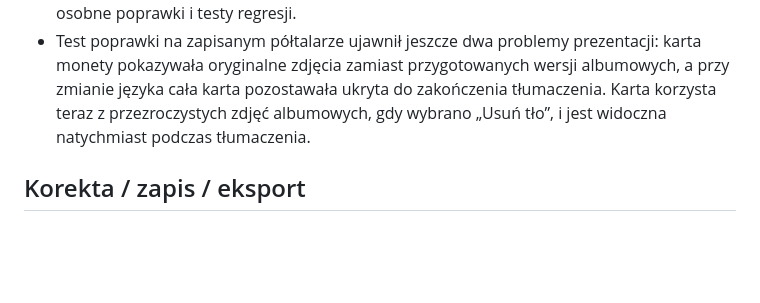
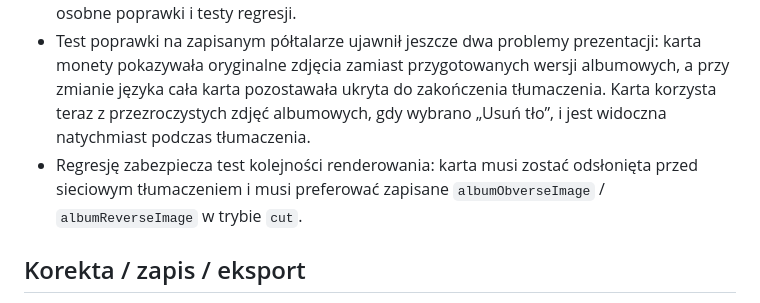
Before and after one commit to tomaszkrawczyk-cpu/apomonet-auction-lab, a Markdown page: BUILD_STATUS_2026-08-15.md, the part around the change. Rendered like a GitHub page; blank space fills up the shorter version.

Commit message:
Document coin card regression safeguards

```diff
--- a/BUILD_STATUS_2026-08-15.md
+++ b/BUILD_STATUS_2026-08-15.md
@@ -49,6 +49,7 @@
 - Kolejny fizyczny test potwierdził: wzorzysty blat powodował błędny kadr, natomiast jednolite jasne tło dało poprawny wynik. Identyfikacja była dobra po korekcie nominału na półtalar, zapis do albumu i ponowne otwarcie z oboma zdjęciami zadziałały.
 - Ten sam test wykrył dwa błędy: dotychczasowe „Usuń tło” tylko nakładało okrągłe przycięcie oraz po zmianie języka treść analizy pozostawała po polsku. Oba przypadki mają teraz osobne poprawki i testy regresji.
 - Test poprawki na zapisanym półtalarze ujawnił jeszcze dwa problemy prezentacji: karta monety pokazywała oryginalne zdjęcia zamiast przygotowanych wersji albumowych, a przy zmianie języka cała karta pozostawała ukryta do zakończenia tłumaczenia. Karta korzysta teraz z przezroczystych zdjęć albumowych, gdy wybrano „Usuń tło”, i jest widoczna natychmiast podczas tłumaczenia.
+- Regresję zabezpiecza test kolejności renderowania: karta musi zostać odsłonięta przed sieciowym tłumaczeniem i musi preferować zapisane `albumObverseImage` / `albumReverseImage` w trybie `cut`.
 
 ## Korekta / zapis / eksport
 - Ręczna korekta zachowuje `rawAI`, zdjęcia, sesję i dane zaakceptowane przez użytkownika.
```
